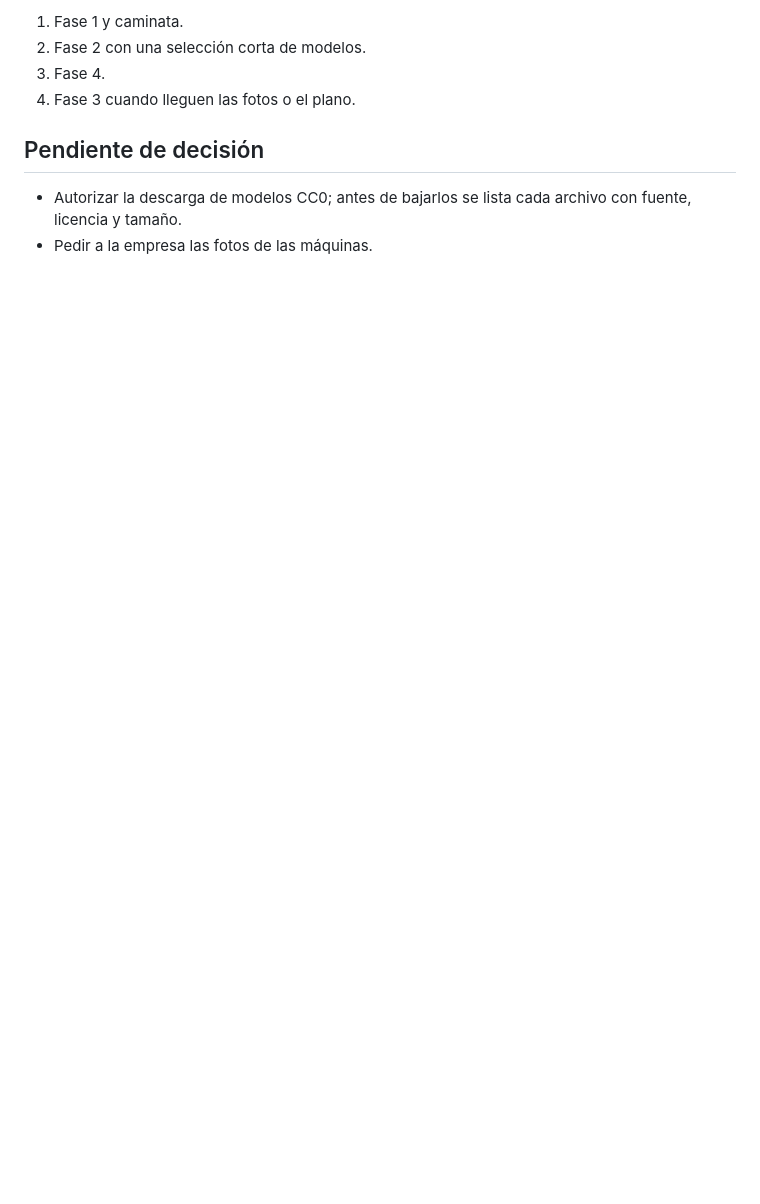
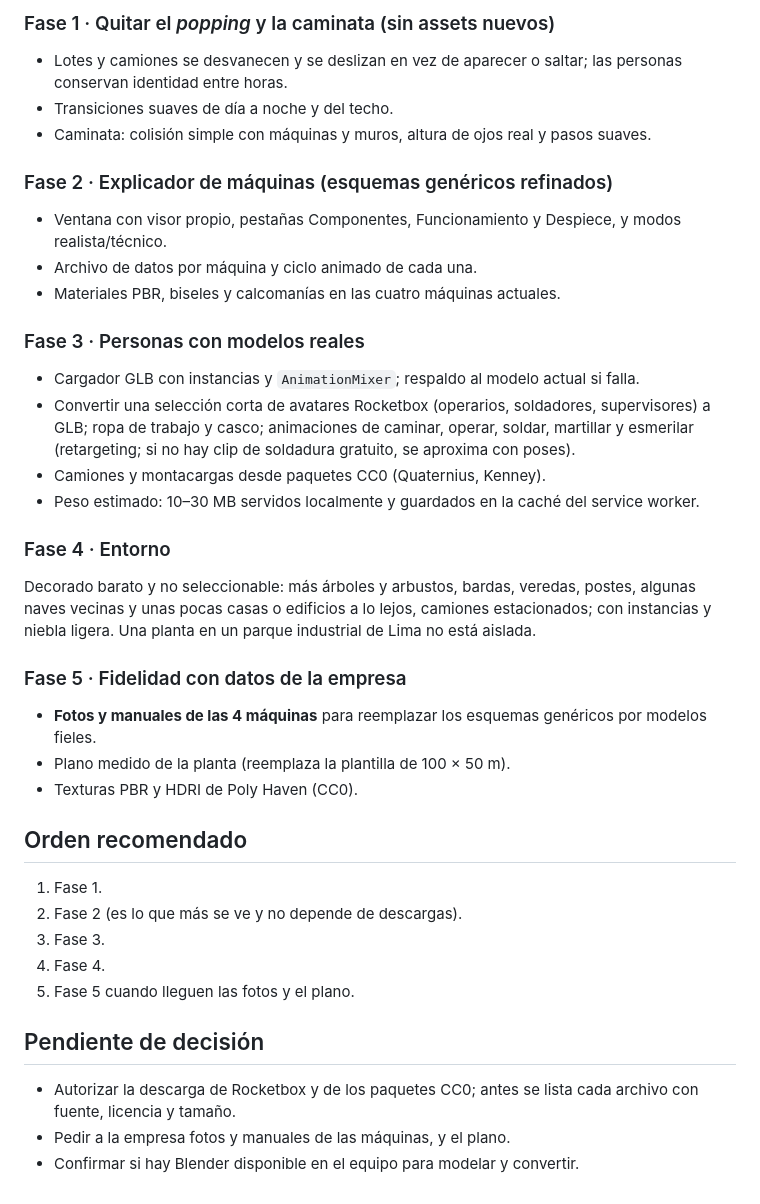
Before and after one commit to nikolmedina27/Tesina, a Markdown page: docs/plan/07_realismo_3d.md, the part around one of its changes. Rendered like a GitHub page; blank space fills up the shorter version.

```diff
--- a/docs/plan/07_realismo_3d.md
+++ b/docs/plan/07_realismo_3d.md
@@ -41,10 +41,36 @@ Una planta en un parque industrial de Lima no está aislada. Decorado barato, no
 
-1. Fase 1 y caminata.
-2. Fase 2 con una selección corta de modelos.
-3. Fase 4.
-4. Fase 3 cuando lleguen las fotos o el plano.
+### Fase 1 · Quitar el *popping* y la caminata (sin assets nuevos)
+- Lotes y camiones se desvanecen y se deslizan en vez de aparecer o saltar; las personas conservan identidad entre horas.
+- Transiciones suaves de día a noche y del techo.
+- Caminata: colisión simple con máquinas y muros, altura de ojos real y pasos suaves.
+
+### Fase 2 · Explicador de máquinas (esquemas genéricos refinados)
+- Ventana con visor propio, pestañas Componentes, Funcionamiento y Despiece, y modos realista/técnico.
+- Archivo de datos por máquina y ciclo animado de cada una.
+- Materiales PBR, biseles y calcomanías en las cuatro máquinas actuales.
+
+### Fase 3 · Personas con modelos reales
+- Cargador GLB con instancias y `AnimationMixer`; respaldo al modelo actual si falla.
+- Convertir una selección corta de avatares Rocketbox (operarios, soldadores, supervisores) a GLB; ropa de trabajo y casco; animaciones de caminar, operar, soldar, martillar y esmerilar (retargeting; si no hay clip de soldadura gratuito, se aproxima con poses).
+- Camiones y montacargas desde paquetes CC0 (Quaternius, Kenney).
+- Peso estimado: 10–30 MB servidos localmente y guardados en la caché del service worker.
+
+### Fase 4 · Entorno
+Decorado barato y no seleccionable: más árboles y arbustos, bardas, veredas, postes, algunas naves vecinas y unas pocas casas o edificios a lo lejos, camiones estacionados; con instancias y niebla ligera. Una planta en un parque industrial de Lima no está aislada.
+
+### Fase 5 · Fidelidad con datos de la empresa
+- **Fotos y manuales de las 4 máquinas** para reemplazar los esquemas genéricos por modelos fieles.
+- Plano medido de la planta (reemplaza la plantilla de 100 × 50 m).
+- Texturas PBR y HDRI de Poly Haven (CC0).
+
+## Orden recomendado
+1. Fase 1.
+2. Fase 2 (es lo que más se ve y no depende de descargas).
+3. Fase 3.
+4. Fase 4.
+5. Fase 5 cuando lleguen las fotos y el plano.
 
 ## Pendiente de decisión
-
-- Autorizar la descarga de modelos CC0; antes de bajarlos se lista cada archivo con fuente, licencia y tamaño.
-- Pedir a la empresa las fotos de las máquinas.
+- Autorizar la descarga de Rocketbox y de los paquetes CC0; antes se lista cada archivo con fuente, licencia y tamaño.
+- Pedir a la empresa fotos y manuales de las máquinas, y el plano.
+- Confirmar si hay Blender disponible en el equipo para modelar y convertir.
```
Also changed, not shown: other parts of docs/plan/07_realismo_3d.md (+25 -25 lines).
